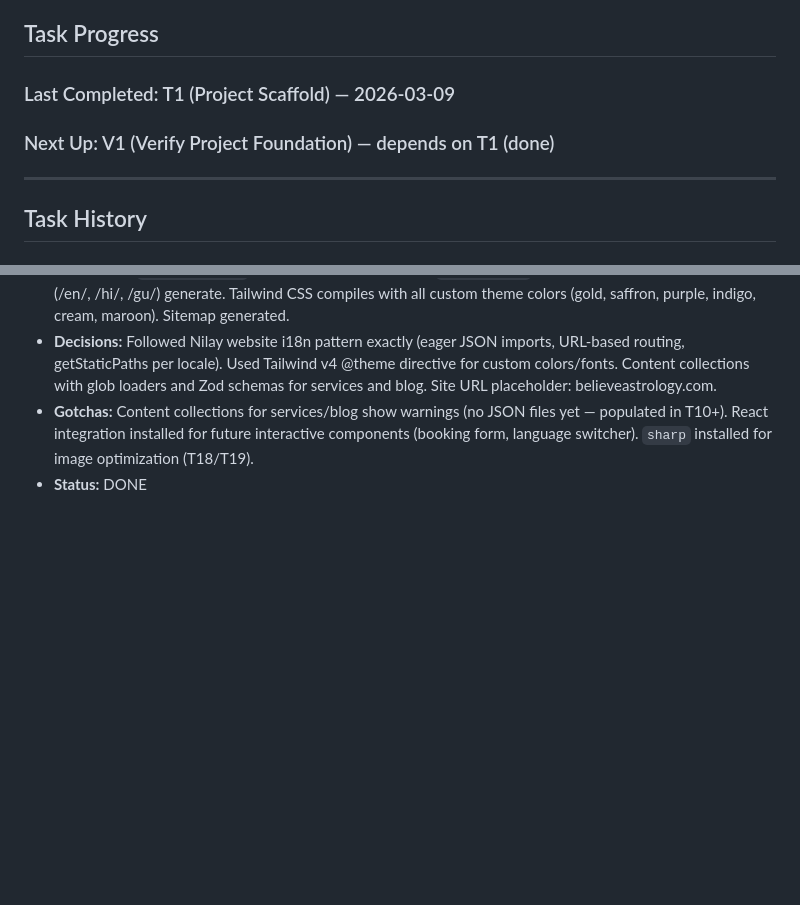
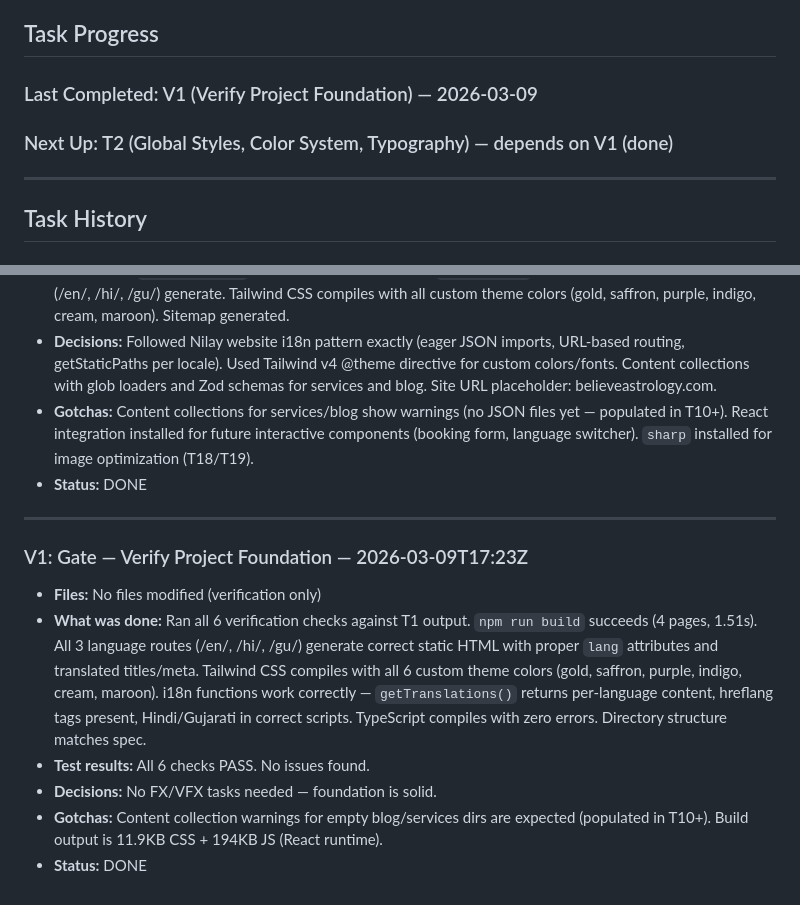
Before and after one commit to snehalvinit/mahi-astro, a Markdown page: .tasks/mahi-astro/progress.md, 2 parts joined by grey strips. Drawn GitHub-style; blank space fills up the shorter version.

```diff
--- a/.tasks/mahi-astro/progress.md
+++ b/.tasks/mahi-astro/progress.md
@@ -23,8 +23,8 @@
 
 ## Task Progress
 
-### Last Completed: T1 (Project Scaffold) — 2026-03-09
-### Next Up: V1 (Verify Project Foundation) — depends on T1 (done)
+### Last Completed: V1 (Verify Project Foundation) — 2026-03-09
+### Next Up: T2 (Global Styles, Color System, Typography) — depends on V1 (done)
 
 ---
 
@@ -67,3 +67,13 @@
 - **Decisions:** Followed Nilay website i18n pattern exactly (eager JSON imports, URL-based routing, getStaticPaths per locale). Used Tailwind v4 @theme directive for custom colors/fonts. Content collections with glob loaders and Zod schemas for services and blog. Site URL placeholder: believeastrology.com.
 - **Gotchas:** Content collections for services/blog show warnings (no JSON files yet — populated in T10+). React integration installed for future interactive components (booking form, language switcher). `sharp` installed for image optimization (T18/T19).
 - **Status:** DONE
+
+---
+
+### V1: Gate — Verify Project Foundation — 2026-03-09T17:23Z
+- **Files:** No files modified (verification only)
+- **What was done:** Ran all 6 verification checks against T1 output. `npm run build` succeeds (4 pages, 1.51s). All 3 language routes (/en/, /hi/, /gu/) generate correct static HTML with proper `lang` attributes and translated titles/meta. Tailwind CSS compiles with all 6 custom theme colors (gold, saffron, purple, indigo, cream, maroon). i18n functions work correctly — `getTranslations()` returns per-language content, hreflang tags present, Hindi/Gujarati in correct scripts. TypeScript compiles with zero errors. Directory structure matches spec.
+- **Test results:** All 6 checks PASS. No issues found.
+- **Decisions:** No FX/VFX tasks needed — foundation is solid.
+- **Gotchas:** Content collection warnings for empty blog/services dirs are expected (populated in T10+). Build output is 11.9KB CSS + 194KB JS (React runtime).
+- **Status:** DONE
```
Also changed, not shown: .tasks/mahi-astro/tasks.md (+9 -9 lines).
